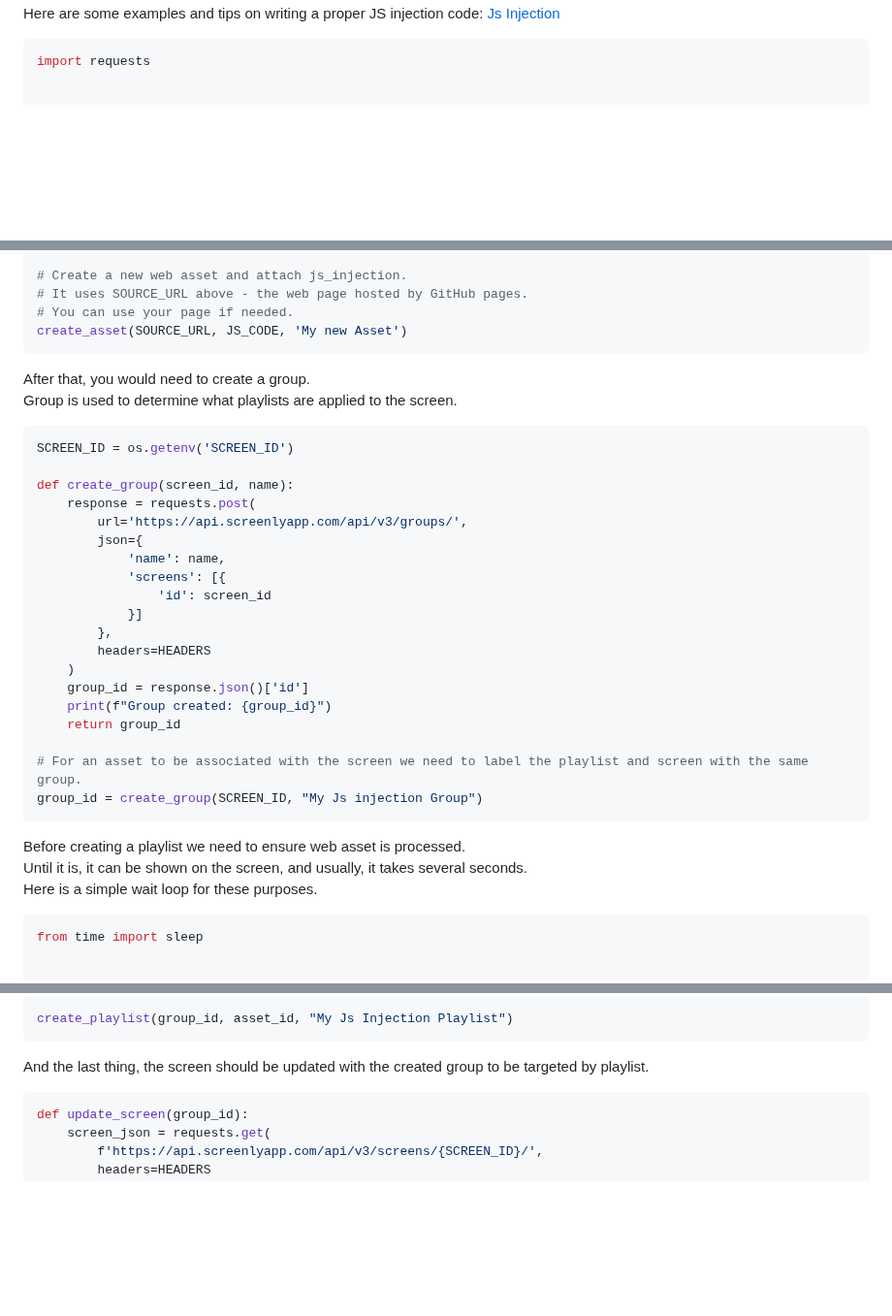
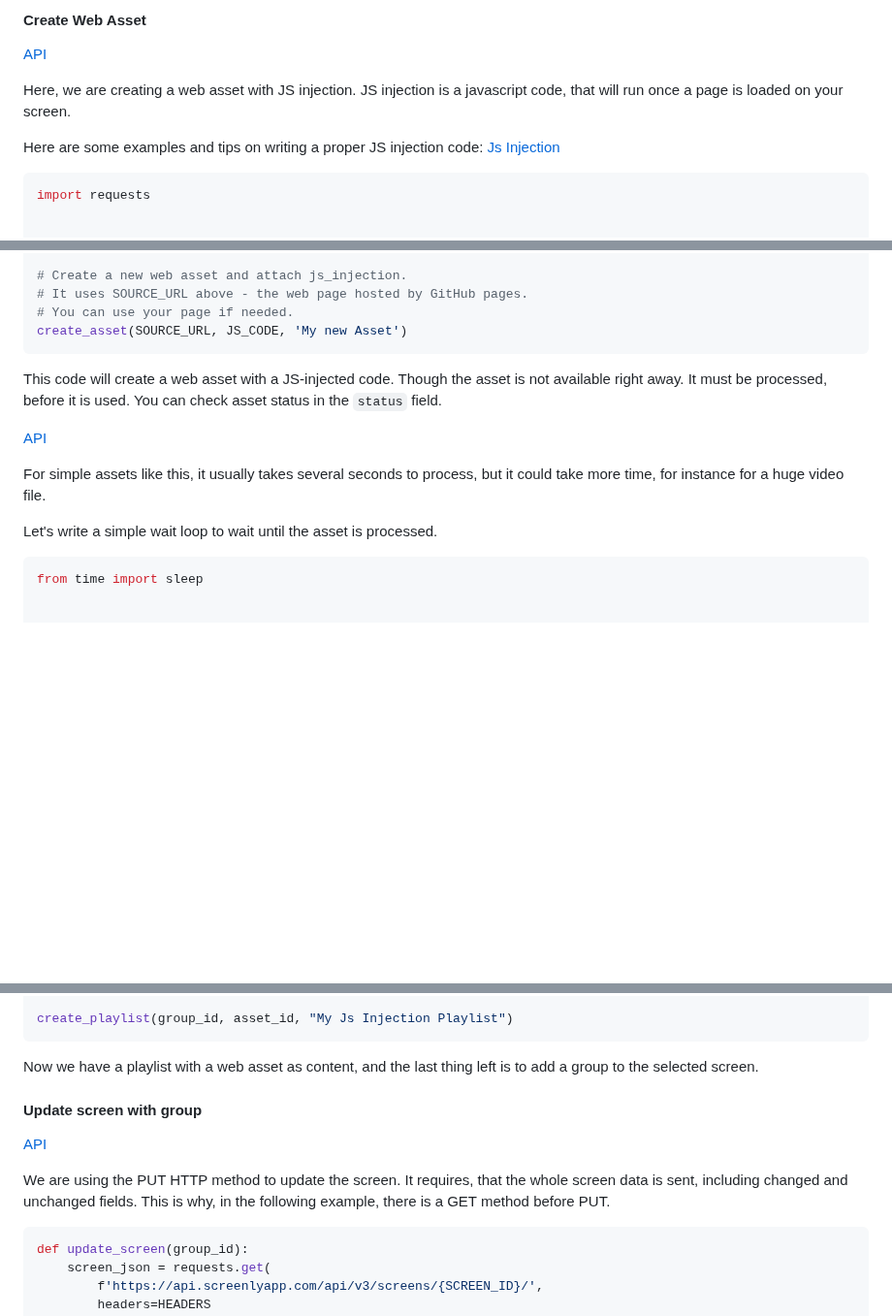
Before and after one commit to Screenly/Playground, a Markdown page: api/README.md, 3 parts joined by grey strips. Shown at 97% size. Drawn GitHub-style; blank space fills up the shorter version.

````diff
--- a/api/README.md
+++ b/api/README.md
@@ -32,3 +82,10 @@ Web asset also will have a js injection - js code, that will run once the page i
+#### Create Web Asset
+
+[API](https://developer.screenlyapp.com/#operation/assets_create)
+
+Here, we are creating a web asset with JS injection.
+JS injection is a javascript code, that will run once a page is loaded on your screen.
+
 Here are some examples and tips on writing a proper JS injection code: [Js Injection](../javascript-injectors/README.md)
 
 ```python
@@ -60,35 +117,15 @@ def create_asset(url, js_code, title):
 # You can use your page if needed.
 create_asset(SOURCE_URL, JS_CODE, 'My new Asset')
 ```
+This code will create a web asset with a JS-injected code.
+Though the asset is not available right away. It must be processed, before it is used.
+You can check asset status in the `status` field.
 
-After that, you would need to create a group.\
-Group is used to determine what playlists are applied to the screen.
+[API](https://developer.screenlyapp.com/#operation/assets_read)
 
-```python
-SCREEN_ID = os.getenv('SCREEN_ID')
+For simple assets like this, it usually takes several seconds to process, but it could take more time, for instance for a huge video file.
 
-def create_group(screen_id, name):
-    response = requests.post(
-        url='https://api.screenlyapp.com/api/v3/groups/',
-        json={
-            'name': name,
-            'screens': [{
-                'id': screen_id
-            }]
-        },
-        headers=HEADERS
-    )
-    group_id = response.json()['id']
-    print(f"Group created: {group_id}")
-    return group_id
-
-# For an asset to be associated with the screen we need to label the playlist and screen with the same group.
-group_id = create_group(SCREEN_ID, "My Js injection Group")
-```
-
-Before creating a playlist we need to ensure web asset is processed.\
-Until it is, it can be shown on the screen, and usually, it takes several seconds.\
-Here is a simple wait loop for these purposes.
+Let's write a simple wait loop to wait until the asset is processed.
 
 ```python
 from time import sleep
@@ -135,7 +174,15 @@ def create_playlist(group_id, asset_id, title):
 create_playlist(group_id, asset_id, "My Js Injection Playlist")
 ```
 
-And the last thing, the screen should be updated with the created group to be targeted by playlist.
+Now we have a playlist with a web asset as content, and the last thing left is to add a group to the selected screen.
+
+#### Update screen with group
+
+[API](https://developer.screenlyapp.com/#operation/playlists_update)
+
+We are using the PUT HTTP method to update the screen.
+It requires, that the whole screen data is sent, including changed and unchanged fields.
+This is why, in the following example, there is a GET method before PUT.
 
 ```python
 def update_screen(group_id):
````
Also changed, not shown: other parts of api/README.md (+69 -15 lines), api/img/create_token.png (added), 1 other file.
